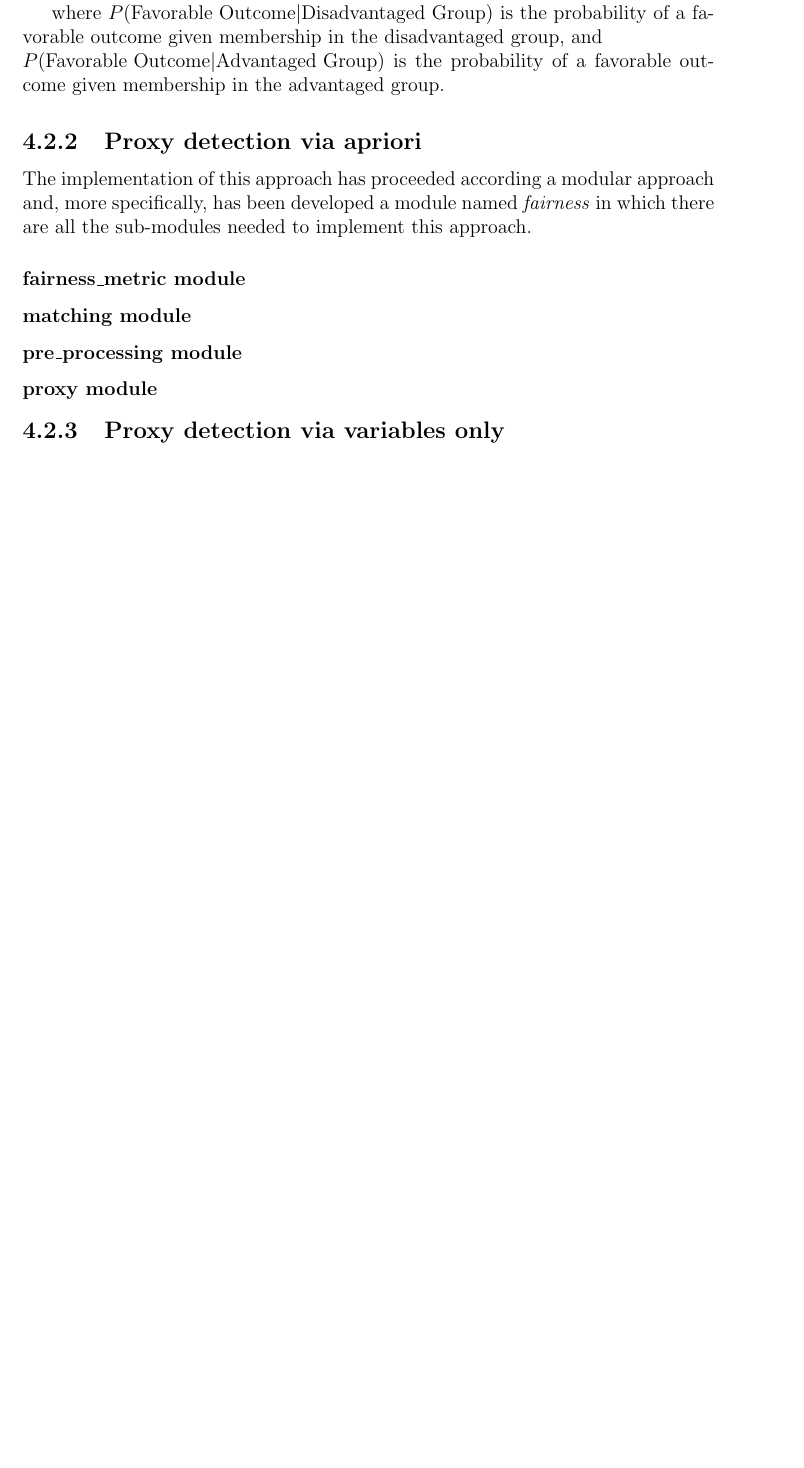
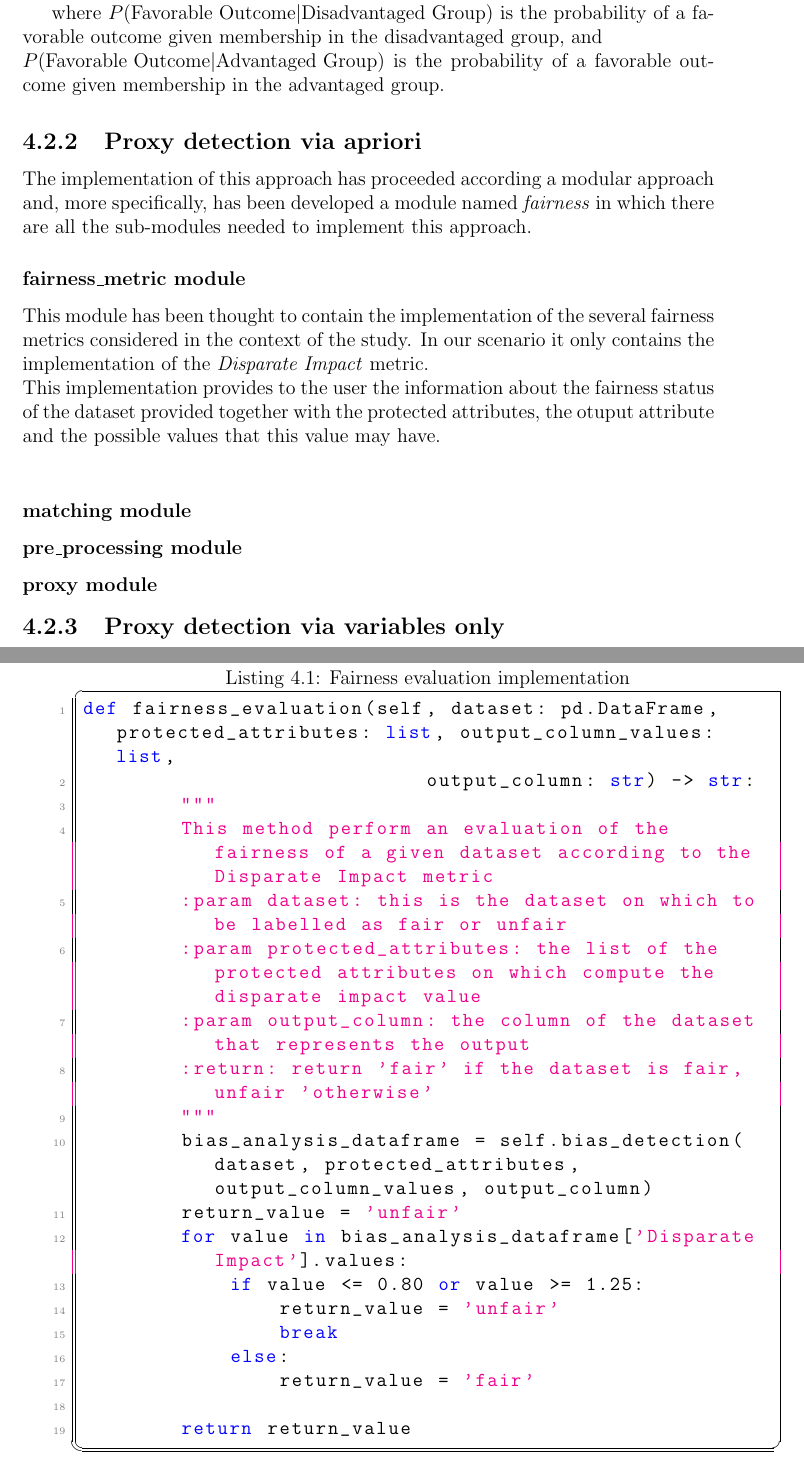
Before and after one commit to antonioIannotta/Thesis, a LaTeX thesis (thesis-main.tex): part of page 33 of 39 before the commit and two parts of pages 33 and 34 of 39 after it, the two joined at a grey line, cut so that both start at the same text, the shorter picture padded with empty space. Compiled offline with pdfLaTeX.

Commit message:
doc: code added

```diff
--- a/thesis-main.tex
+++ b/thesis-main.tex
@@ -627,10 +627,17 @@ The Disparate Impact metric is defined as the ratio of the probability of a favo
 \]
 
 where $P(\text{Favorable Outcome} | \text{Disadvantaged Group})$ is the probability of a favorable outcome given membership in the disadvantaged group, and  \\ $P(\text{Favorable Outcome} | \text{Advantaged Group})$ is the probability of a favorable outcome given membership in the advantaged group.
-
 \subsection{Proxy detection via apriori}
 The implementation of this approach has proceeded according a modular approach and, more specifically, has been developed a module named \emph{fairness} in which there are all the sub-modules needed to implement this approach.
 \subsubsection{fairness\textunderscore metric module}
+This module has been thought to contain the implementation of the several fairness metrics considered in the context of the study. In our scenario it only contains the implementation of the \emph{Disparate Impact} metric. \\
+This implementation provides to the user the information about the fairness status of the dataset provided together with the protected attributes, the otuput attribute and the possible values that this value may have. \\
+\lstinputlisting[
+	float,
+	language=Python,
+	caption={Fairness evaluation implementation},
+]{listings/fairness_eval.py}
+
 \subsubsection{matching module}
 \subsubsection{pre\textunderscore processing module}
 \subsubsection{proxy module}
```
